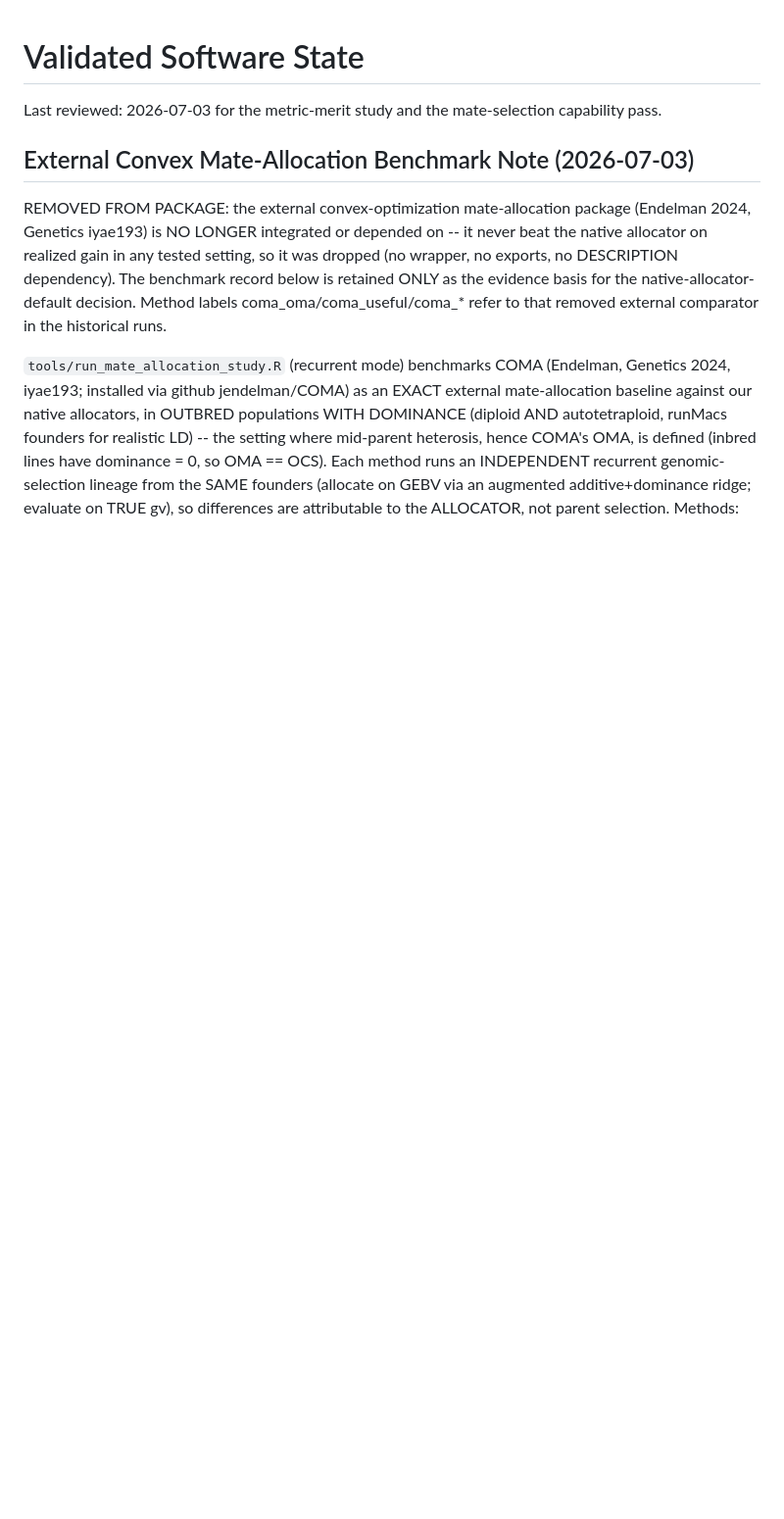
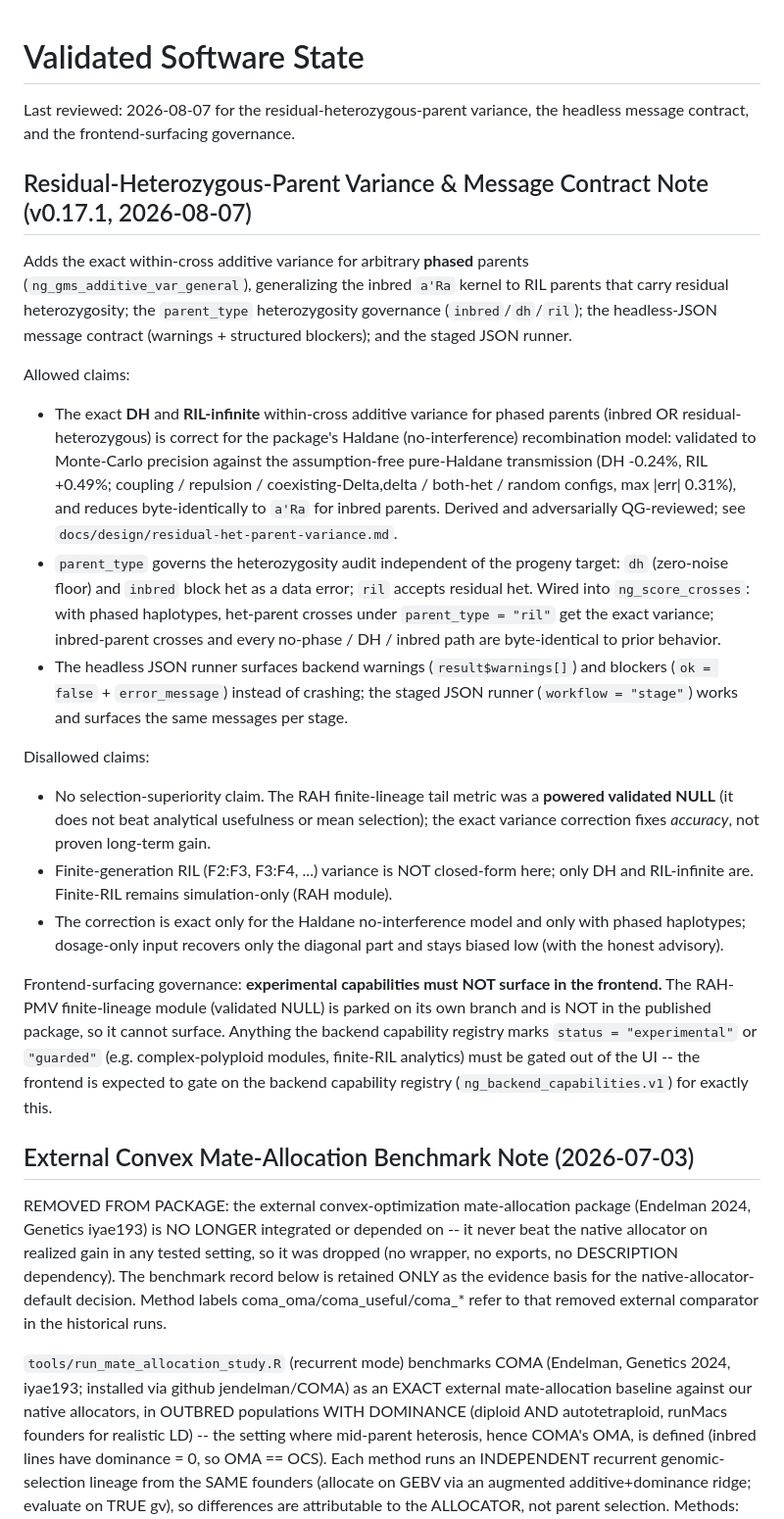
Before and after one commit to pulsesmartlab-innovations/nextgenCrossDesignR, a Markdown page: VALIDATED_STATE.md, the part around the change. Shown at 98% size. Rendered like a GitHub page; blank space fills up the shorter version.

Commit message:
docs: sync VALIDATED_STATE with residual-het-parent variance & message-contract note (0.17.1) (#16)
Co-authored-by: Sikiru Atanda <sikiruandfriends@gmail.com>

```diff
--- a/VALIDATED_STATE.md
+++ b/VALIDATED_STATE.md
@@ -1,6 +1,54 @@
 # Validated Software State
 
-Last reviewed: 2026-07-03 for the metric-merit study and the mate-selection capability pass.
+Last reviewed: 2026-08-07 for the residual-heterozygous-parent variance, the headless message contract, and the frontend-surfacing governance.
+
+## Residual-Heterozygous-Parent Variance & Message Contract Note (v0.17.1, 2026-08-07)
+
+Adds the exact within-cross additive variance for arbitrary **phased** parents
+(`ng_gms_additive_var_general`), generalizing the inbred `a'Ra` kernel to RIL
+parents that carry residual heterozygosity; the `parent_type` heterozygosity
+governance (`inbred`/`dh`/`ril`); the headless-JSON message contract
+(warnings + structured blockers); and the staged JSON runner.
+
+Allowed claims:
+
+- The exact **DH** and **RIL-infinite** within-cross additive variance for phased
+  parents (inbred OR residual-heterozygous) is correct for the package's Haldane
+  (no-interference) recombination model: validated to Monte-Carlo precision
+  against the assumption-free pure-Haldane transmission (DH -0.24%, RIL +0.49%;
+  coupling / repulsion / coexisting-Delta,delta / both-het / random configs,
+  max |err| 0.31%), and reduces byte-identically to `a'Ra` for inbred parents.
+  Derived and adversarially QG-reviewed; see
+  `docs/design/residual-het-parent-variance.md`.
+- `parent_type` governs the heterozygosity audit independent of the progeny
+  target: `dh` (zero-noise floor) and `inbred` block het as a data error; `ril`
+  accepts residual het. Wired into `ng_score_crosses`: with phased haplotypes,
+  het-parent crosses under `parent_type = "ril"` get the exact variance;
+  inbred-parent crosses and every no-phase / DH / inbred path are byte-identical
+  to prior behavior.
+- The headless JSON runner surfaces backend warnings (`result$warnings[]`) and
+  blockers (`ok = false` + `error_message`) instead of crashing; the staged JSON
+  runner (`workflow = "stage"`) works and surfaces the same messages per stage.
+
+Disallowed claims:
+
+- No selection-superiority claim. The RAH finite-lineage tail metric was a
+  **powered validated NULL** (it does not beat analytical usefulness or mean
+  selection); the exact variance correction fixes *accuracy*, not proven
+  long-term gain.
+- Finite-generation RIL (F2:F3, F3:F4, ...) variance is NOT closed-form here;
+  only DH and RIL-infinite are. Finite-RIL remains simulation-only (RAH module).
+- The correction is exact only for the Haldane no-interference model and only
+  with phased haplotypes; dosage-only input recovers only the diagonal part and
+  stays biased low (with the honest advisory).
+
+Frontend-surfacing governance: **experimental capabilities must NOT surface in
+the frontend.** The RAH-PMV finite-lineage module (validated NULL) is parked on
+its own branch and is NOT in the published package, so it cannot surface.
+Anything the backend capability registry marks `status = "experimental"` or
+`"guarded"` (e.g. complex-polyploid modules, finite-RIL analytics) must be gated
+out of the UI -- the frontend is expected to gate on the backend capability
+registry (`ng_backend_capabilities.v1`) for exactly this.
 
 ## External Convex Mate-Allocation Benchmark Note (2026-07-03)
 
```
